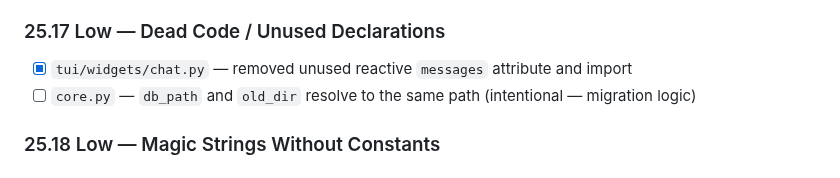
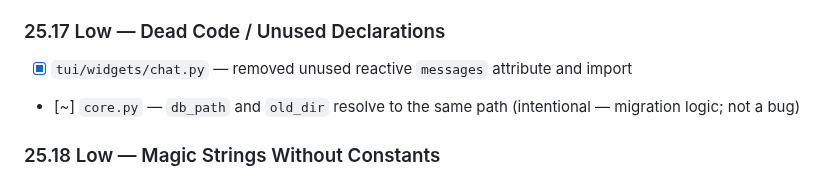
Before and after one commit to tonyandrewmeyer/cantrip, a Markdown page: ROADMAP.md, the part around the change. Rendered like a GitHub page.

```diff
--- a/ROADMAP.md
+++ b/ROADMAP.md
@@ -2278,7 +2278,7 @@ project style guide ("Never catch bare `Exception`"). Locations:
 ### 25.17 Low — Dead Code / Unused Declarations
 
 - [x] `tui/widgets/chat.py` — removed unused reactive `messages` attribute and import
-- [ ] `core.py` — `db_path` and `old_dir` resolve to the same path (intentional — migration logic)
+- [~] `core.py` — `db_path` and `old_dir` resolve to the same path (intentional — migration logic; not a bug)
 
 ### 25.18 Low — Magic Strings Without Constants
 
```
Also changed, not shown: CHANGELOG.md (+7 -0 lines).
